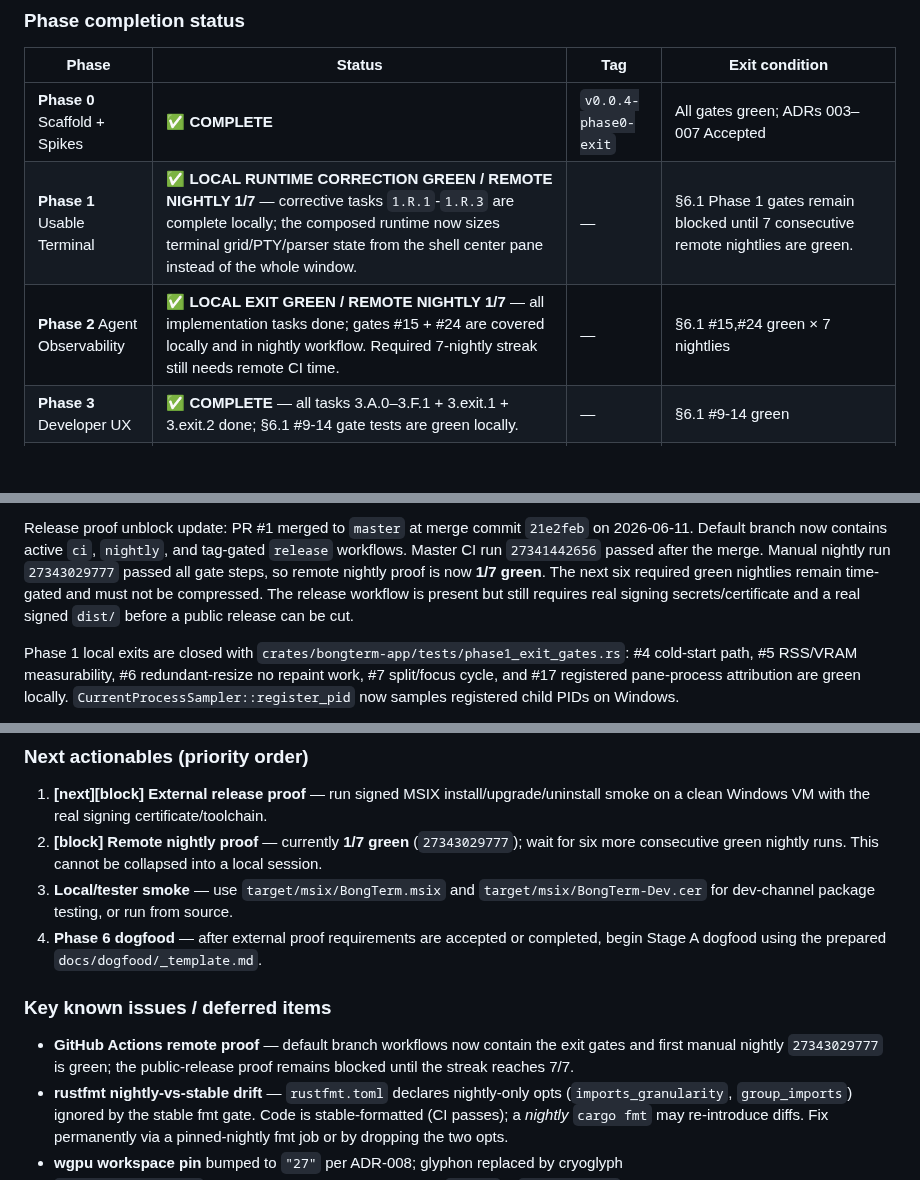
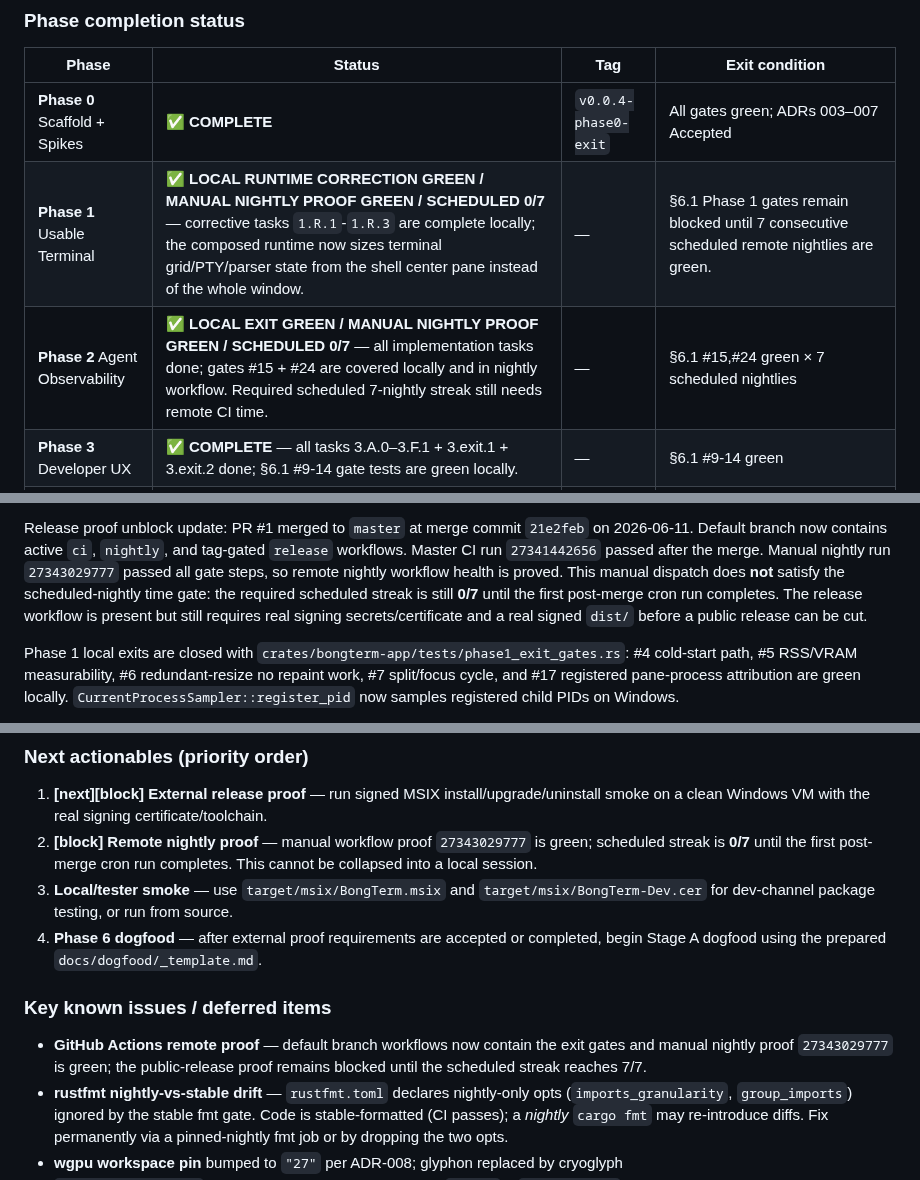
Before and after one commit to Bongbetic/BongTerm, a Markdown page: orca.md, 3 parts joined by grey strips. Drawn GitHub-style; blank space fills up the shorter version.

```diff
--- a/orca.md
+++ b/orca.md
@@ -43,8 +43,8 @@
 | Phase | Status | Tag | Exit condition |
 |-------|--------|-----|----------------|
 | **Phase 0** Scaffold + Spikes | ✅ **COMPLETE** | `v0.0.4-phase0-exit` | All gates green; ADRs 003–007 Accepted |
-| **Phase 1** Usable Terminal | ✅ **LOCAL RUNTIME CORRECTION GREEN / REMOTE NIGHTLY 1/7** — corrective tasks `1.R.1`-`1.R.3` are complete locally; the composed runtime now sizes terminal grid/PTY/parser state from the shell center pane instead of the whole window. | — | §6.1 Phase 1 gates remain blocked until 7 consecutive remote nightlies are green. |
-| **Phase 2** Agent Observability | ✅ **LOCAL EXIT GREEN / REMOTE NIGHTLY 1/7** — all implementation tasks done; gates #15 + #24 are covered locally and in nightly workflow. Required 7-nightly streak still needs remote CI time. | — | §6.1 #15,#24 green × 7 nightlies |
+| **Phase 1** Usable Terminal | ✅ **LOCAL RUNTIME CORRECTION GREEN / MANUAL NIGHTLY PROOF GREEN / SCHEDULED 0/7** — corrective tasks `1.R.1`-`1.R.3` are complete locally; the composed runtime now sizes terminal grid/PTY/parser state from the shell center pane instead of the whole window. | — | §6.1 Phase 1 gates remain blocked until 7 consecutive scheduled remote nightlies are green. |
+| **Phase 2** Agent Observability | ✅ **LOCAL EXIT GREEN / MANUAL NIGHTLY PROOF GREEN / SCHEDULED 0/7** — all implementation tasks done; gates #15 + #24 are covered locally and in nightly workflow. Required scheduled 7-nightly streak still needs remote CI time. | — | §6.1 #15,#24 green × 7 scheduled nightlies |
 | **Phase 3** Developer UX | ✅ **COMPLETE** — all tasks 3.A.0–3.F.1 + 3.exit.1 + 3.exit.2 done; §6.1 #9-14 gate tests are green locally. | — | §6.1 #9-14 green |
 | **Phase 4** MCP + Secrets + Security | ✅ **COMPLETE** — tasks 4.A.1–4.F.2 + threat-model docs done; local exit gate rerun GREEN on **2026-06-03** (`cargo test --workspace`, `cargo clippy --all-targets --all-features --workspace -- -D warnings`, `cargo xtask check-deps`, `cargo xtask secret-leak-corpus`). | — | §6.1 #16,#19,#23,#31 green + threat-model review |
 | **Phase 5** Hardening + Release Prep | ✅ **LOCAL IMPLEMENTATION GREEN / MANUAL EXIT BLOCKED** — committed as `d221e06` on `codex/phase5-hardening-closeout`; local format, clippy, workspace tests, package, SBOM, attestation, forbidden-abstraction, and dependency checks green on **2026-06-03**. Clean-VM signed install smoke still requires external VM/cert environment. | — | §6.1 #18,#20,#21,#25,#26,#30 green + clean-VM smoke |
@@ -116,10 +116,11 @@ Release proof unblock update: PR #1 merged to `master` at merge commit
 `21e2feb` on 2026-06-11. Default branch now contains active `ci`, `nightly`,
 and tag-gated `release` workflows. Master CI run `27341442656` passed after the
 merge. Manual nightly run `27343029777` passed all gate steps, so remote nightly
-proof is now **1/7 green**. The next six required green nightlies remain
-time-gated and must not be compressed. The release workflow is present but still
-requires real signing secrets/certificate and a real signed `dist/` before a
-public release can be cut.
+workflow health is proved. This manual dispatch does **not** satisfy the
+scheduled-nightly time gate: the required scheduled streak is still **0/7**
+until the first post-merge cron run completes. The release workflow is present
+but still requires real signing secrets/certificate and a real signed `dist/`
+before a public release can be cut.
 
 Phase 1 local exits are closed with `crates/bongterm-app/tests/phase1_exit_gates.rs`:
 #4 cold-start path, #5 RSS/VRAM measurability, #6 redundant-resize no repaint work,
@@ -152,13 +153,13 @@ Latest local verification:
 ### Next actionables (priority order)
 
 1. **[next][block] External release proof** — run signed MSIX install/upgrade/uninstall smoke on a clean Windows VM with the real signing certificate/toolchain.
-2. **[block] Remote nightly proof** — currently **1/7 green** (`27343029777`); wait for six more consecutive green nightly runs. This cannot be collapsed into a local session.
+2. **[block] Remote nightly proof** — manual workflow proof `27343029777` is green; scheduled streak is **0/7** until the first post-merge cron run completes. This cannot be collapsed into a local session.
 3. **Local/tester smoke** — use `target/msix/BongTerm.msix` and `target/msix/BongTerm-Dev.cer` for dev-channel package testing, or run from source.
 4. **Phase 6 dogfood** — after external proof requirements are accepted or completed, begin Stage A dogfood using the prepared `docs/dogfood/_template.md`.
 
 ### Key known issues / deferred items
 
-- **GitHub Actions remote proof** — default branch workflows now contain the exit gates and first manual nightly `27343029777` is green; the public-release proof remains blocked until the streak reaches 7/7.
+- **GitHub Actions remote proof** — default branch workflows now contain the exit gates and manual nightly proof `27343029777` is green; the public-release proof remains blocked until the scheduled streak reaches 7/7.
 - **rustfmt nightly-vs-stable drift** — `rustfmt.toml` declares nightly-only opts (`imports_granularity`, `group_imports`) ignored by the stable fmt gate. Code is stable-formatted (CI passes); a *nightly* `cargo fmt` may re-introduce diffs. Fix permanently via a pinned-nightly fmt job or by dropping the two opts.
 - **wgpu workspace pin** bumped to `"27"` per ADR-008; glyphon replaced by cryoglyph
 - **`cargo xtask doctor`**: previous environment was missing `cl.exe` + `signtool.exe`; signed clean-VM smoke still depends on that external toolchain/cert environment.
```
Also changed, not shown: other parts of orca.md (+1 -1 lines), docs/codex/phase-status.md (+11 -8 lines).
